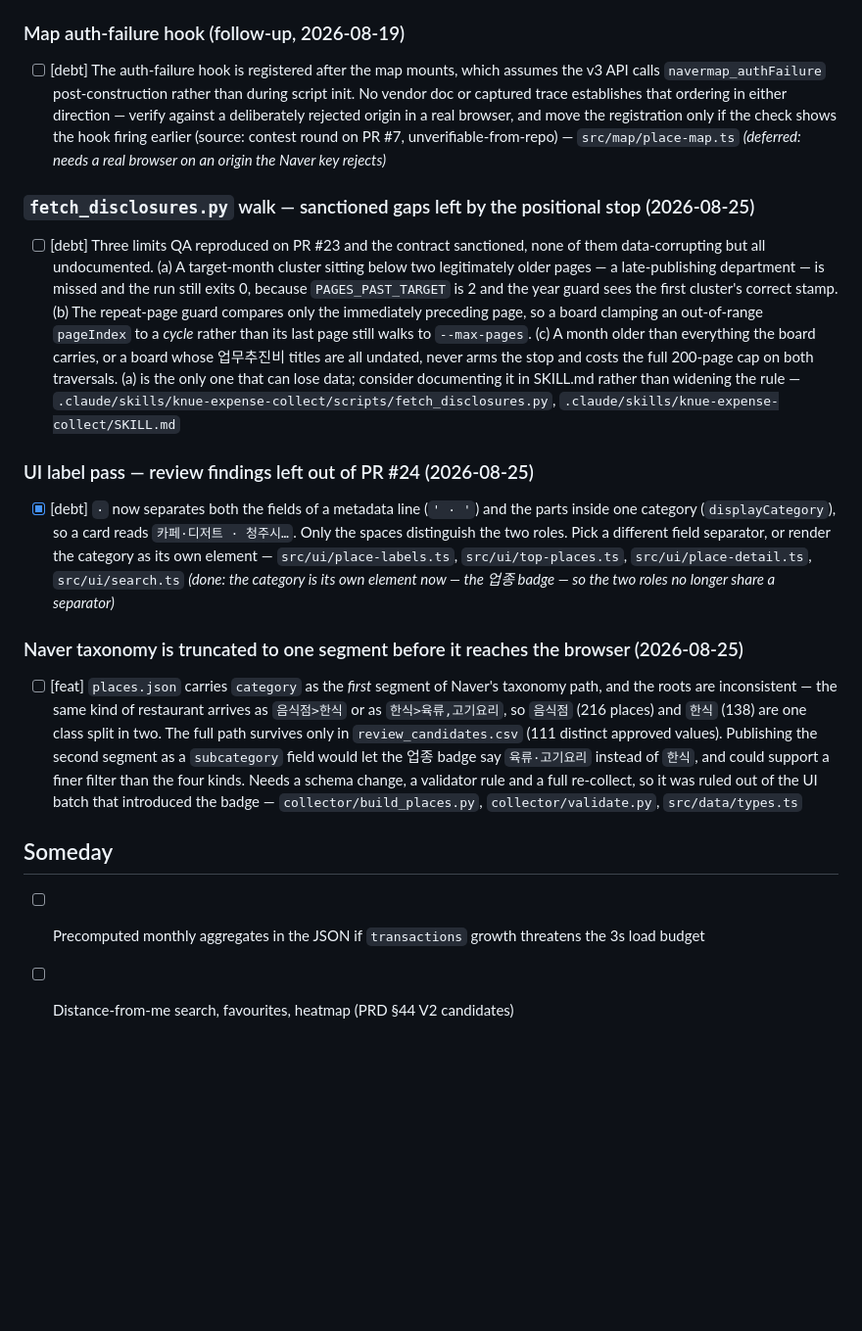
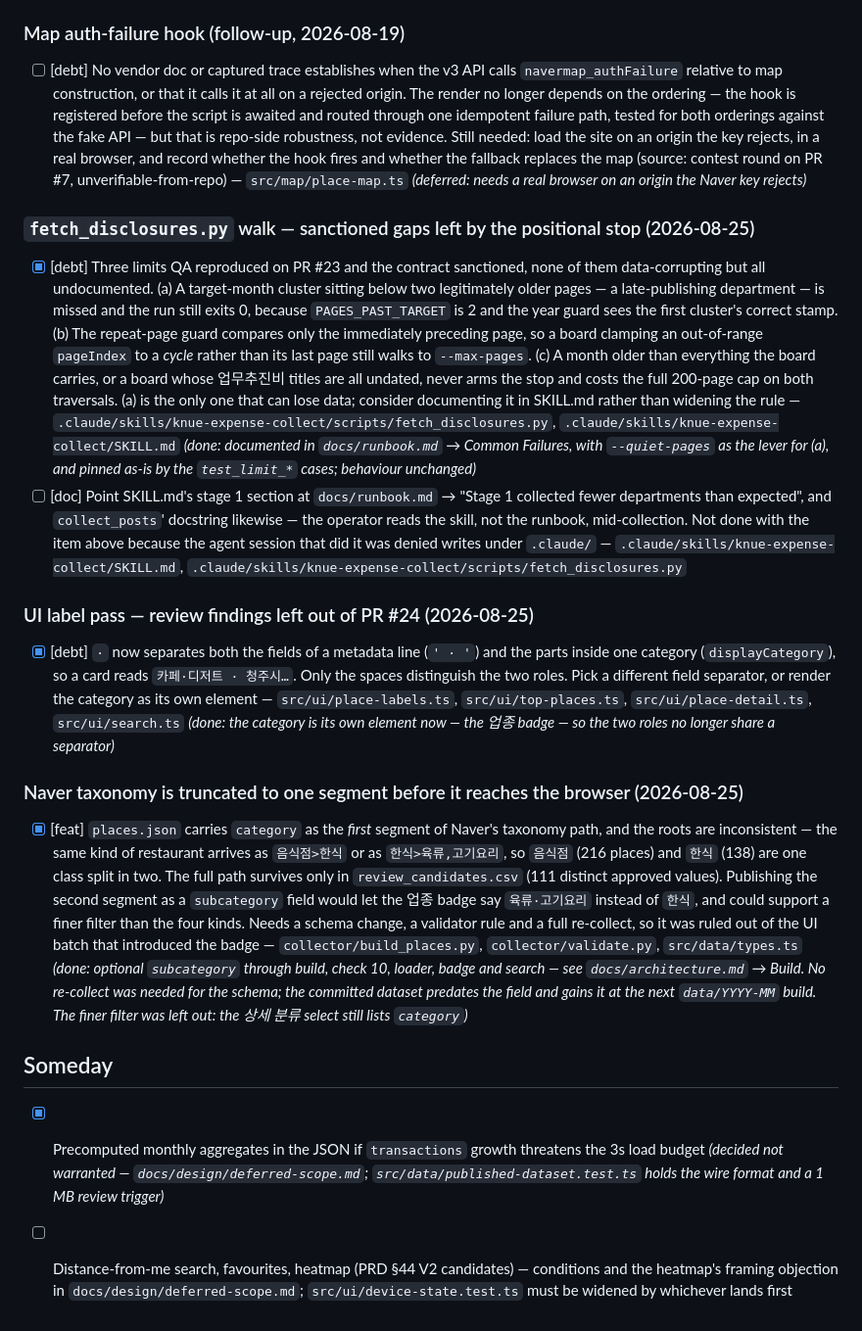
Before and after one commit to kadragon/knue-pic, a Markdown page: backlog.md, the part around the change. Shown at 98% size. GitHub-like rendering; blank space fills up the shorter version.

Commit message:
[PLAN] update backlog status for the remaining-backlog pass
- fetch_disclosures limits and taxonomy marked done with what landed; monthly
  aggregates marked decided; V2 candidates stay open with a design pointer
- map auth-failure item stays deferred, reworded: the render is now
  ordering-agnostic but the rejected-origin browser trace is still missing
- new [doc] item for the SKILL.md pointer this session could not write

Co-Authored-By: Claude Opus 5 <noreply@anthropic.com>

```diff
--- a/backlog.md
+++ b/backlog.md
@@ -56,11 +56,11 @@
 
 ### Map auth-failure hook (follow-up, 2026-08-19)
 
-- [ ] [debt] The auth-failure hook is registered after the map mounts, which assumes the v3 API calls `navermap_authFailure` post-construction rather than during script init. No vendor doc or captured trace establishes that ordering in either direction — verify against a deliberately rejected origin in a real browser, and move the registration only if the check shows the hook firing earlier (source: contest round on PR #7, unverifiable-from-repo) — `src/map/place-map.ts` *(deferred: needs a real browser on an origin the Naver key rejects)*
+- [ ] [debt] No vendor doc or captured trace establishes when the v3 API calls `navermap_authFailure` relative to map construction, or that it calls it at all on a rejected origin. The render no longer depends on the ordering — the hook is registered before the script is awaited and routed through one idempotent failure path, tested for both orderings against the fake API — but that is repo-side robustness, not evidence. Still needed: load the site on an origin the key rejects, in a real browser, and record whether the hook fires and whether the fallback replaces the map (source: contest round on PR #7, unverifiable-from-repo) — `src/map/place-map.ts` *(deferred: needs a real browser on an origin the Naver key rejects)*
 
 ### `fetch_disclosures.py` walk — sanctioned gaps left by the positional stop (2026-08-25)
 
-- [ ] [debt] Three limits QA reproduced on PR #23 and the contract sanctioned, none of them
+- [x] [debt] Three limits QA reproduced on PR #23 and the contract sanctioned, none of them
   data-corrupting but all undocumented. (a) A target-month cluster sitting below two legitimately
   older pages — a late-publishing department — is missed and the run still exits 0, because
   `PAGES_PAST_TARGET` is 2 and the year guard sees the first cluster's correct stamp. (b) The
@@ -71,6 +71,13 @@
   one that can lose data; consider documenting it in SKILL.md rather than widening the rule
   — `.claude/skills/knue-expense-collect/scripts/fetch_disclosures.py`,
   `.claude/skills/knue-expense-collect/SKILL.md`
+  *(done: documented in `docs/runbook.md` → Common Failures, with `--quiet-pages` as the lever for
+  (a), and pinned as-is by the `test_limit_*` cases; behaviour unchanged)*
+- [ ] [doc] Point SKILL.md's stage 1 section at `docs/runbook.md` → "Stage 1 collected fewer
+  departments than expected", and `collect_posts`' docstring likewise — the operator reads the skill,
+  not the runbook, mid-collection. Not done with the item above because the agent session that did
+  it was denied writes under `.claude/` — `.claude/skills/knue-expense-collect/SKILL.md`,
+  `.claude/skills/knue-expense-collect/scripts/fetch_disclosures.py`
 
 ### UI label pass — review findings left out of PR #24 (2026-08-25)
 
@@ -83,7 +90,7 @@
 
 ### Naver taxonomy is truncated to one segment before it reaches the browser (2026-08-25)
 
-- [ ] [feat] `places.json` carries `category` as the *first* segment of Naver's taxonomy path, and
+- [x] [feat] `places.json` carries `category` as the *first* segment of Naver's taxonomy path, and
   the roots are inconsistent — the same kind of restaurant arrives as `음식점>한식` or as
   `한식>육류,고기요리`, so `음식점` (216 places) and `한식` (138) are one class split in two. The
   full path survives only in `review_candidates.csv` (111 distinct approved values). Publishing the
@@ -91,8 +98,16 @@
   `한식`, and could support a finer filter than the four kinds. Needs a schema change, a validator
   rule and a full re-collect, so it was ruled out of the UI batch that introduced the badge
   — `collector/build_places.py`, `collector/validate.py`, `src/data/types.ts`
+  *(done: optional `subcategory` through build, check 10, loader, badge and search — see
+  `docs/architecture.md` → Build. No re-collect was needed for the schema; the committed dataset
+  predates the field and gains it at the next `data/YYYY-MM` build. The finer filter was left out:
+  the 상세 분류 select still lists `category`)*
 
 ## Someday
 
-- [ ] Precomputed monthly aggregates in the JSON if `transactions` growth threatens the 3s load budget
-- [ ] Distance-from-me search, favourites, heatmap (PRD §44 V2 candidates)
+- [x] Precomputed monthly aggregates in the JSON if `transactions` growth threatens the 3s load budget
+  *(decided not warranted — `docs/design/deferred-scope.md`; `src/data/published-dataset.test.ts`
+  holds the wire format and a 1 MB review trigger)*
+- [ ] Distance-from-me search, favourites, heatmap (PRD §44 V2 candidates) — conditions and the
+  heatmap's framing objection in `docs/design/deferred-scope.md`; `src/ui/device-state.test.ts`
+  must be widened by whichever lands first
```
